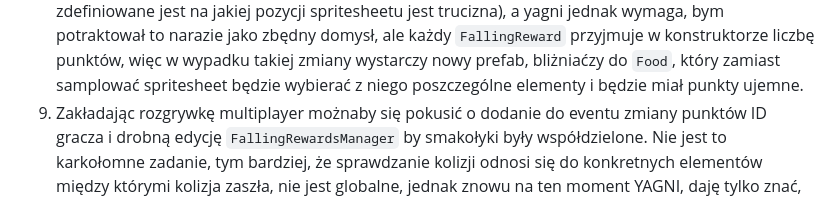
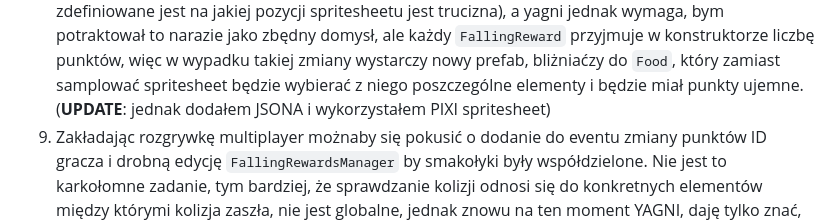
Before and after one commit to mefjuonion/bee-fee-recruitment-task, a Markdown page: README.md, the part around the change. Drawn GitHub-style.

```diff
--- a/README.md
+++ b/README.md
@@ -35,6 +35,7 @@ src
 6. `prefabs/ScoreLossZone` - zgodnie z AC gdy jedzenie spadnie poniżej gracza, ten traci życie. Oganięcie tego wykrywaniem dostępnej przestrzeni nie jest problemem, ale to jednak dodatkowa mechanika, która ze względu na założenia (gracz porusza się wyłącznie u dołu, przestrzeń jest statyczna (w moim przypadku nie do końca, ale ruch planszy trkatuję jako animację, nie jest interaktywna)) zdaje się zbędnym wzbogacaniem kodu. Wykrywanie kolizji i tak jest już zaimplementowane, a dodatkowy, spory i pojedynczy element nie wpłynie drastycznie na performance (mamy max FPSów, sprawdzałem w devtoolsach).
 7. `managers/AssetsManager` - bazowo planowałem dać landing screen z preloadem w HTML, ale assety ładują się tak szybko, że okazało się to (chyba) zbędne, a że nie ma tego w AC to też jakoś bardzo się nad tym nie rozwlekałem. Nie mniej, gdybyśmy chcieli rozwijać grę, dodawać nowe assety, może się bardzo przydać.
 8. Assety (chociażby butelki z trucizną czy robaczywe jabłka) sugerują, że w przyszłości niektóre spadające obiekty mogą być trucizną. W paczce z żarciem nie było instrukcji (jsona, w którym zdefiniowane jest na jakiej pozycji spritesheetu jest trucizna), a yagni jednak wymaga, bym potraktował to narazie jako zbędny domysł, ale każdy `FallingReward` przyjmuje w konstruktorze liczbę punktów, więc w wypadku takiej zmiany wystarczy nowy prefab, bliżniaćzy do `Food`, który zamiast samplować spritesheet będzie wybierać z niego poszczególne elementy i będzie miał punkty ujemne.
+(**UPDATE**: jednak dodałem JSONA i wykorzystałem PIXI spritesheet)
 9. Zakładając rozgrywkę multiplayer możnaby się pokusić o dodanie do eventu zmiany punktów ID gracza i drobną edycję `FallingRewardsManager` by smakołyki były współdzielone. Nie jest to karkołomne zadanie, tym bardziej, że sprawdzanie kolizji odnosi się do konkretnych elementów między którymi kolizja zaszła, nie jest globalne, jednak znowu na ten moment YAGNI, daję tylko znać, że było to przemyślane.
 10. Na wypadek gdybyśmy chcieli w przyszłości przenieść grę na smartfony i na przykład bazować na żyroskopie, klasy, które odpowiadają za podawanie kierunku implementują `DirectionProvider`. Chyba jutro wyślę ten projekt, bo trochę się boję, że jak go zaraz nie skończę, to zrezygnuję ze snu, żeby wprowadzać ulepszenia. Stęskniłem się za tym uczuciem tbh xD
 
```
